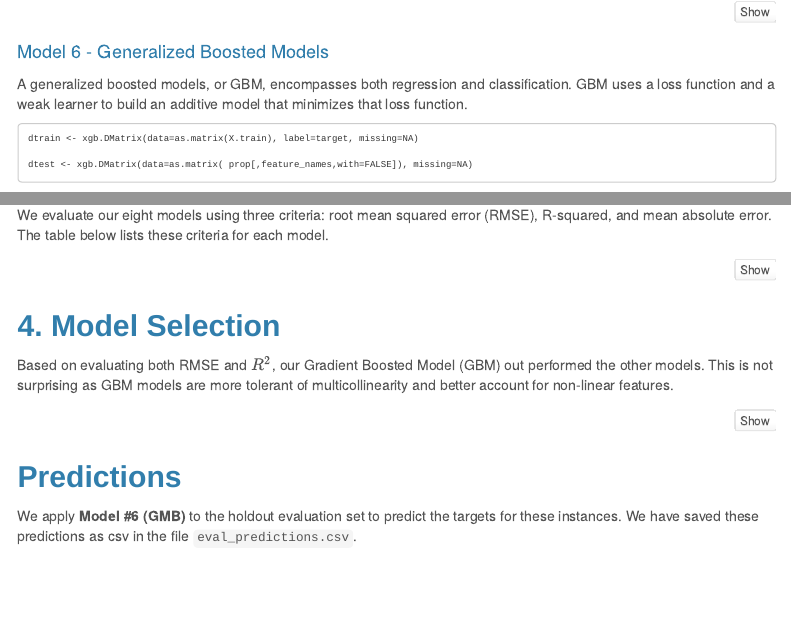
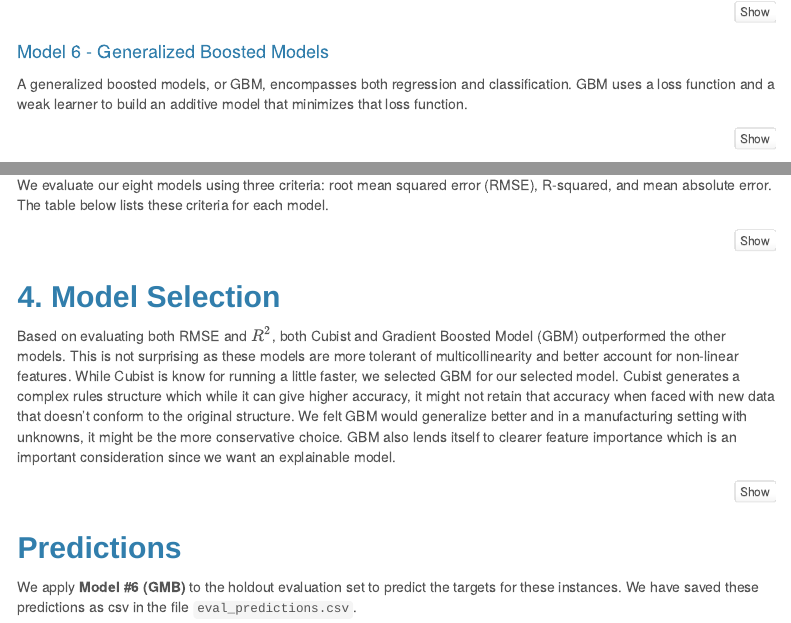
Before and after one commit to djlofland/DATA624_F2020_Group, an R Markdown document (Project2_ABCBeverages.Rmd): the page in a window 1100 px wide, from 6520 px down, and a second part further down, joined at a grey line. Rendered offline with R 4.5, knitr and Pandoc, with nearby package versions; the code chunks are not run, so their results and figures are left out; menus at the side of the page are left out.

Commit message:
lastest updates

````diff
--- a/Project2_ABCBeverages.Rmd
+++ b/Project2_ABCBeverages.Rmd
@@ -822,12 +822,6 @@ results <- data.frame(t(postResample(pred = knnPred, obs = df_test$PH))) %>%
 
 A generalized boosted models, or GBM, encompasses both regression and classification. GBM uses a loss function and a weak learner to build an additive model that minimizes that loss function.
 
-```
-dtrain <- xgb.DMatrix(data=as.matrix(X.train), label=target, missing=NA)
-
-dtest <- xgb.DMatrix(data=as.matrix( prop[,feature_names,with=FALSE]), missing=NA)
-```
-
 ```{r}
 
 df_transformed1 <- df_transformed %>% dplyr::select (-PH)
@@ -969,7 +969,7 @@ results %>% dplyr::select(Model, RMSE, Rsquared, MAE)
 
 ## 4. Model Selection
 
-Based on evaluating both RMSE and $R^2$, our Gradient Boosted Model (GBM) out performed the other models.  This is not surprising as GBM models are more tolerant of multicollinearity and better account for non-linear features.
+Based on evaluating both RMSE and $R^2$, both Cubist and Gradient Boosted Model (GBM) outperformed the other models.  This is not surprising as these models are more tolerant of multicollinearity and better account for non-linear features. While Cubist is know for running a little faster, we selected GBM for our selected model.  Cubist generates a complex rules structure which while it can give higher accuracy, it might not retain that accuracy when faced with new data that doesn't conform to the original structure.  We felt GBM would generalize better and in a manufacturing setting with unknowns, it might be the more conservative choice.  GBM also lends itself to clearer feature importance which is an important consideration since we want an explainable model.
 
 ```{r}
 varImp(gbm_Model)
````
Also changed, not shown: Project2_ABCBeverages.Rmd (12 more changed lines).
